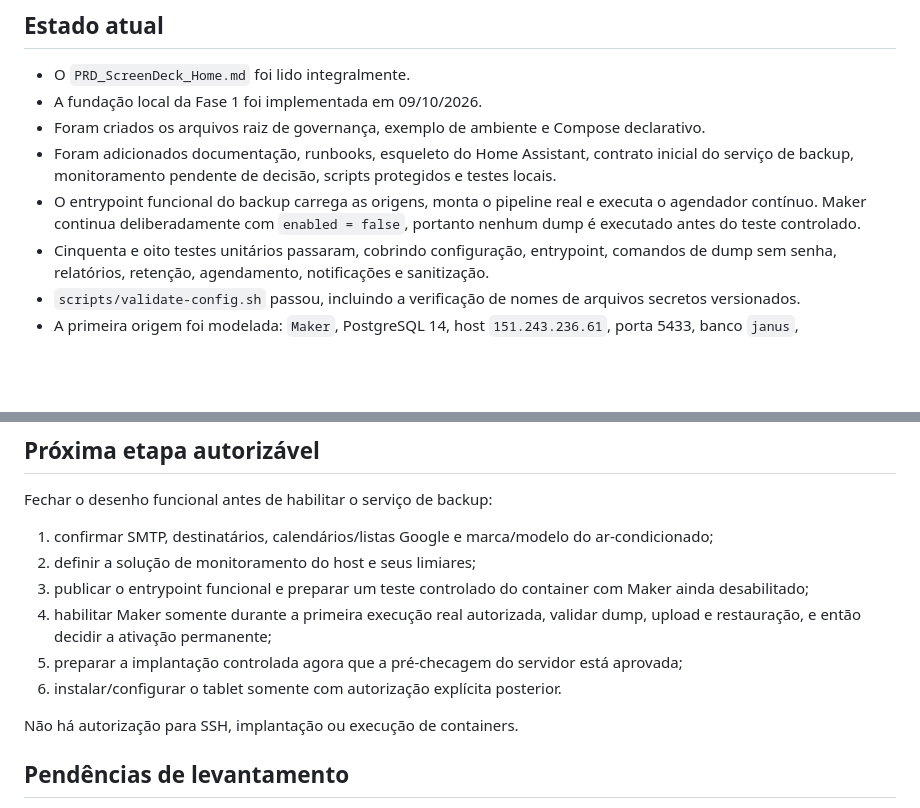
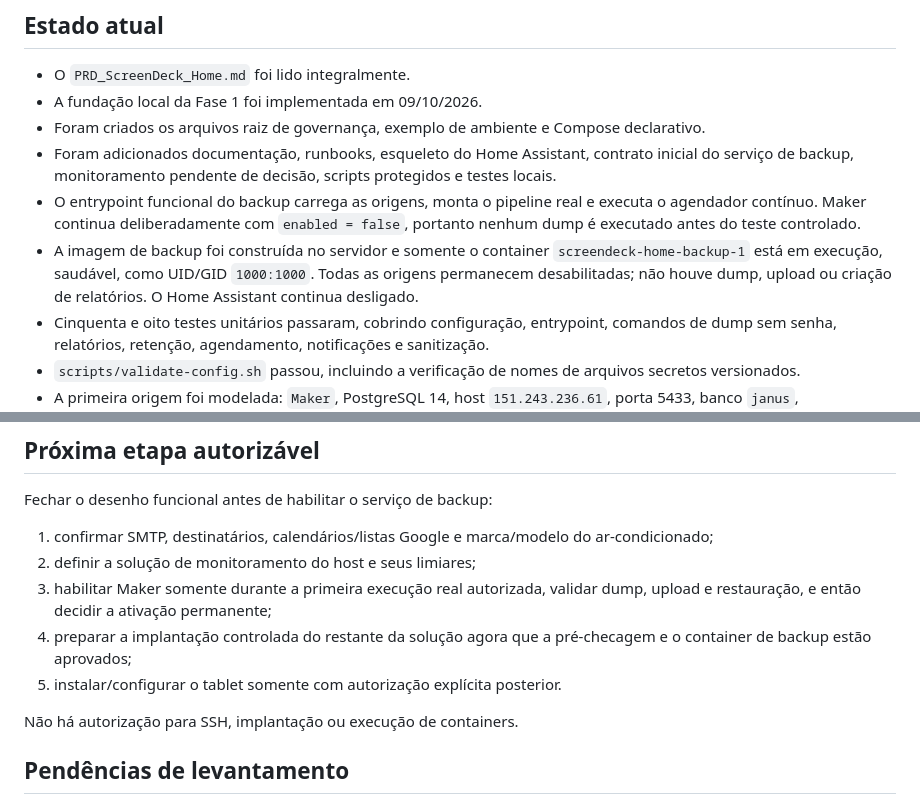
Before and after one commit to Jesaebe/screendesk, a Markdown page: MEMORY.md, 2 parts joined by grey strips. GitHub-like rendering; blank space fills up the shorter version.

```diff
--- a/MEMORY.md
+++ b/MEMORY.md
@@ -11,6 +11,7 @@ Este arquivo é o ponto de retomada do projeto. Antes de continuar o trabalho, c
 - Foram criados os arquivos raiz de governança, exemplo de ambiente e Compose declarativo.
 - Foram adicionados documentação, runbooks, esqueleto do Home Assistant, contrato inicial do serviço de backup, monitoramento pendente de decisão, scripts protegidos e testes locais.
 - O entrypoint funcional do backup carrega as origens, monta o pipeline real e executa o agendador contínuo. Maker continua deliberadamente com `enabled = false`, portanto nenhum dump é executado antes do teste controlado.
+- A imagem de backup foi construída no servidor e somente o container `screendeck-home-backup-1` está em execução, saudável, como UID/GID `1000:1000`. Todas as origens permanecem desabilitadas; não houve dump, upload ou criação de relatórios. O Home Assistant continua desligado.
 - Cinquenta e oito testes unitários passaram, cobrindo configuração, entrypoint, comandos de dump sem senha, relatórios, retenção, agendamento, notificações e sanitização.
 - `scripts/validate-config.sh` passou, incluindo a verificação de nomes de arquivos secretos versionados.
 - A primeira origem foi modelada: `Maker`, PostgreSQL 14, host `151.243.236.61`, porta 5433, banco `janus`, aproximadamente 15 MB, sem SSL e agenda diária às 00:00, 06:00, 12:00 e 18:00 em `America/Bahia`.
@@ -96,10 +97,9 @@ Fechar o desenho funcional antes de habilitar o serviço de backup:
 
 1. confirmar SMTP, destinatários, calendários/listas Google e marca/modelo do ar-condicionado;
 2. definir a solução de monitoramento do host e seus limiares;
-3. publicar o entrypoint funcional e preparar um teste controlado do container com Maker ainda desabilitado;
-4. habilitar Maker somente durante a primeira execução real autorizada, validar dump, upload e restauração, e então decidir a ativação permanente;
-5. preparar a implantação controlada agora que a pré-checagem do servidor está aprovada;
-6. instalar/configurar o tablet somente com autorização explícita posterior.
+3. habilitar Maker somente durante a primeira execução real autorizada, validar dump, upload e restauração, e então decidir a ativação permanente;
+4. preparar a implantação controlada do restante da solução agora que a pré-checagem e o container de backup estão aprovados;
+5. instalar/configurar o tablet somente com autorização explícita posterior.
 
 Não há autorização para SSH, implantação ou execução de containers.
 
```
Also changed, not shown: STATUS.md (+11 -0 lines).
